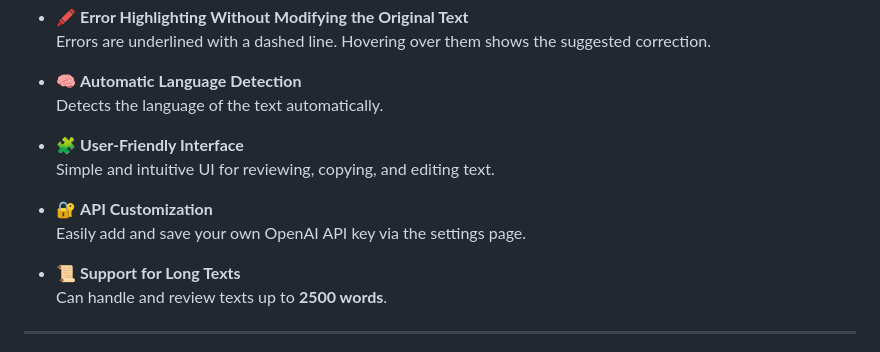
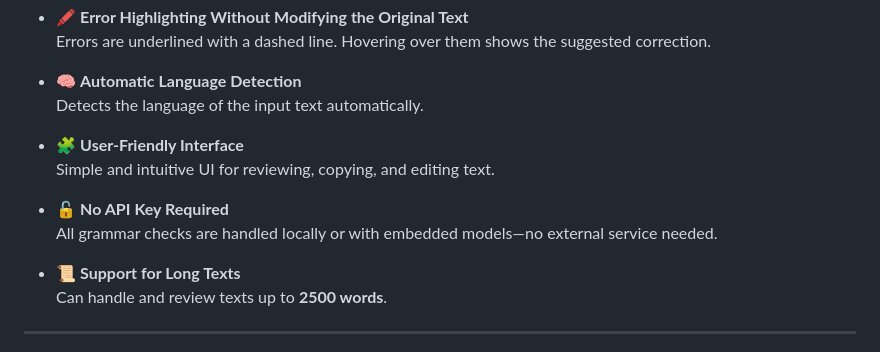
Before and after one commit to dreuxx/Grammar-Checker-v2-BY-ML, a Markdown page: README.md, the part around the change printed below. Rendered like a GitHub page.

```diff
--- a/README.md
+++ b/README.md
@@ -27,13 +27,13 @@
   Errors are underlined with a dashed line. Hovering over them shows the suggested correction.
 
 - 🧠 **Automatic Language Detection**
-  Detects the language of the text automatically.
+  Detects the language of the input text automatically.
 
 - 🧩 **User-Friendly Interface**
   Simple and intuitive UI for reviewing, copying, and editing text.
 
-- 🔐 **API Customization**
-  Easily add and save your own OpenAI API key via the settings page.
+- 🔓 **No API Key Required**
+  All grammar checks are handled locally or with embedded models—no external service needed.
 
 - 📜 **Support for Long Texts**
   Can handle and review texts up to **2500 words**.
```
Also changed, not shown: other parts of README.md (+22 -26 lines).
